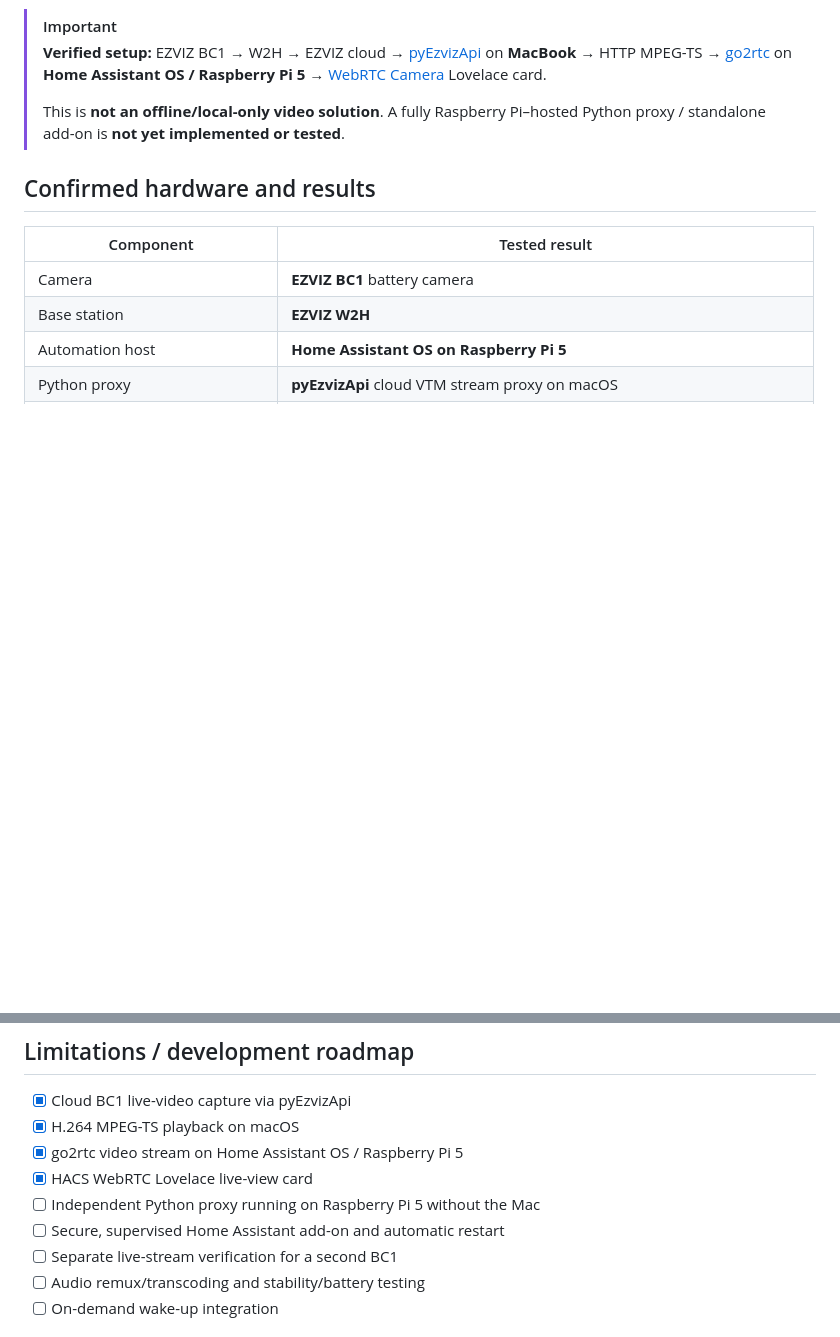
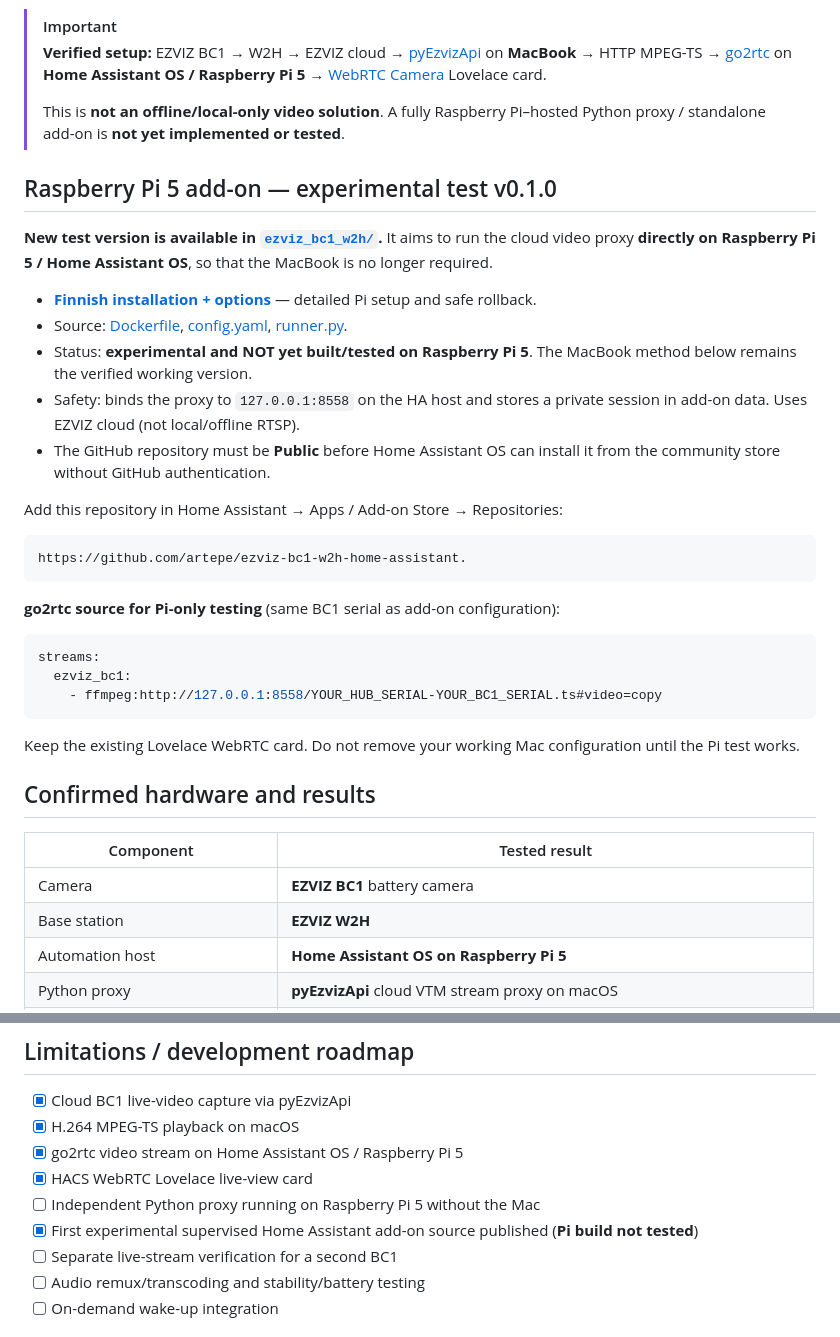
Before and after one commit to artepe/ezviz-bc1-w2h-home-assistant., a Markdown page: README.md, 2 parts joined by grey strips. Rendered like a GitHub page; blank space fills up the shorter version.

Commit message:
Docs: advertise experimental Raspberry Pi 5 add-on test version

````diff
--- a/README.md
+++ b/README.md
@@ -8,6 +8,32 @@
 > **Verified setup:** EZVIZ BC1 → W2H → EZVIZ cloud → [pyEzvizApi](https://github.com/RenierM26/pyEzvizApi) on **MacBook** → HTTP MPEG-TS → [go2rtc](https://github.com/AlexxIT/go2rtc) on **Home Assistant OS / Raspberry Pi 5** → [WebRTC Camera](https://github.com/AlexxIT/WebRTC) Lovelace card.
 >
 > This is **not an offline/local-only video solution**. A fully Raspberry Pi–hosted Python proxy / standalone add-on is **not yet implemented or tested**.
+
+## Raspberry Pi 5 add-on — experimental test v0.1.0
+
+**New test version is available in [`ezviz_bc1_w2h/`](ezviz_bc1_w2h/).** It aims to run the cloud video proxy **directly on Raspberry Pi 5 / Home Assistant OS**, so that the MacBook is no longer required.
+
+- **[Finnish installation + options](ezviz_bc1_w2h/DOCS.md)** — detailed Pi setup and safe rollback.
+- Source: [Dockerfile](ezviz_bc1_w2h/Dockerfile), [config.yaml](ezviz_bc1_w2h/config.yaml), [runner.py](ezviz_bc1_w2h/runner.py).
+- Status: **experimental and NOT yet built/tested on Raspberry Pi 5**. The MacBook method below remains the verified working version.
+- Safety: binds the proxy to `127.0.0.1:8558` on the HA host and stores a private session in add-on data. Uses EZVIZ cloud (not local/offline RTSP).
+- The GitHub repository must be **Public** before Home Assistant OS can install it from the community store without GitHub authentication.
+
+Add this repository in Home Assistant → Apps / Add-on Store → Repositories:
+
+```text
+https://github.com/artepe/ezviz-bc1-w2h-home-assistant.
+```
+
+**go2rtc source for Pi-only testing** (same BC1 serial as add-on configuration):
+
+```yaml
+streams:
+  ezviz_bc1:
+    - ffmpeg:http://127.0.0.1:8558/YOUR_HUB_SERIAL-YOUR_BC1_SERIAL.ts#video=copy
+```
+
+Keep the existing Lovelace WebRTC card. Do not remove your working Mac configuration until the Pi test works.
 
 ## Confirmed hardware and results
 
@@ -166,7 +192,7 @@ Home Assistant Generic Camera reported `Stream network error` or `Timeout while
 - [x] go2rtc video stream on Home Assistant OS / Raspberry Pi 5
 - [x] HACS WebRTC Lovelace live-view card
 - [ ] Independent Python proxy running on Raspberry Pi 5 without the Mac
-- [ ] Secure, supervised Home Assistant add-on and automatic restart
+- [x] First experimental supervised Home Assistant add-on source published (**Pi build not tested**)
 - [ ] Separate live-stream verification for a second BC1
 - [ ] Audio remux/transcoding and stability/battery testing
 - [ ] On-demand wake-up integration
````
